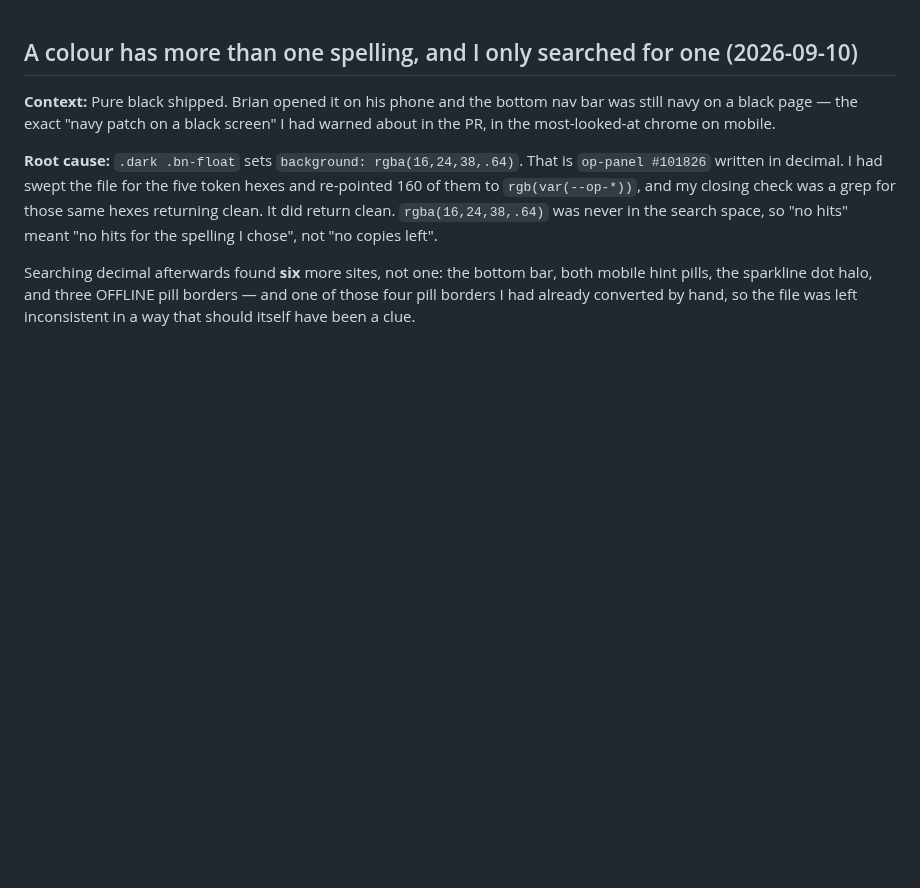
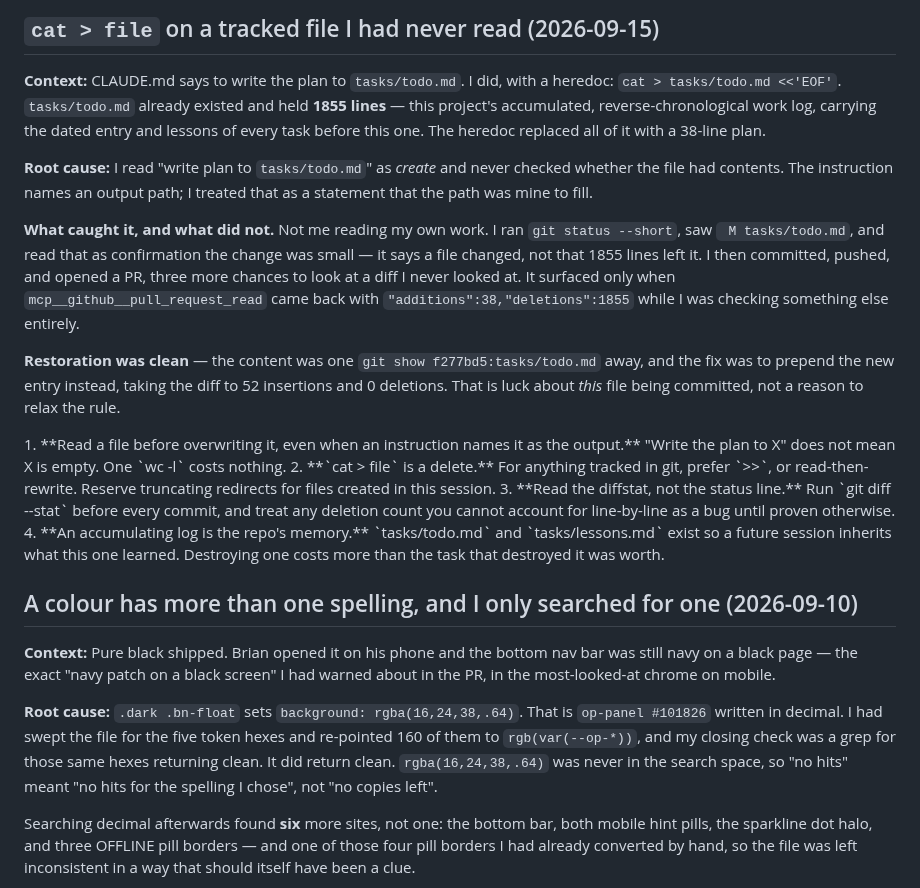
Before and after one commit to Droidan1/labor-dashboard, a Markdown page: tasks/lessons.md, the part around the change. Drawn GitHub-style; blank space fills up the shorter version.

```diff
--- a/tasks/lessons.md
+++ b/tasks/lessons.md
@@ -1,3 +1,38 @@
+## `cat > file` on a tracked file I had never read (2026-09-15)
+
+**Context:** CLAUDE.md says to write the plan to `tasks/todo.md`. I did, with a heredoc:
+`cat > tasks/todo.md <<'EOF'`. `tasks/todo.md` already existed and held **1855 lines** — this
+project's accumulated, reverse-chronological work log, carrying the dated entry and lessons
+of every task before this one. The heredoc replaced all of it with a 38-line plan.
+
+**Root cause:** I read "write plan to `tasks/todo.md`" as *create* and never checked whether
+the file had contents. The instruction names an output path; I treated that as a statement
+that the path was mine to fill.
+
+**What caught it, and what did not.** Not me reading my own work. I ran `git status --short`,
+saw ` M tasks/todo.md`, and read that as confirmation the change was small — it says a file
+changed, not that 1855 lines left it. I then committed, pushed, and opened a PR, three more
+chances to look at a diff I never looked at. It surfaced only when
+`mcp__github__pull_request_read` came back with `"additions":38,"deletions":1855` while I was
+checking something else entirely.
+
+**Restoration was clean** — the content was one `git show f277bd5:tasks/todo.md` away, and
+the fix was to prepend the new entry instead, taking the diff to 52 insertions and 0
+deletions. That is luck about *this* file being committed, not a reason to relax the rule.
+
+<rules>
+1. **Read a file before overwriting it, even when an instruction names it as the output.**
+   "Write the plan to X" does not mean X is empty. One `wc -l` costs nothing.
+2. **`cat > file` is a delete.** For anything tracked in git, prefer `>>`, or read-then-
+   rewrite. Reserve truncating redirects for files created in this session.
+3. **Read the diffstat, not the status line.** Run `git diff --stat` before every commit, and
+   treat any deletion count you cannot account for line-by-line as a bug until proven
+   otherwise.
+4. **An accumulating log is the repo's memory.** `tasks/todo.md` and `tasks/lessons.md` exist
+   so a future session inherits what this one learned. Destroying one costs more than the
+   task that destroyed it was worth.
+</rules>
+
 ## A colour has more than one spelling, and I only searched for one (2026-09-10)
 
 **Context:** Pure black shipped. Brian opened it on his phone and the bottom nav bar was
```
Also changed, not shown: tasks/todo.md (+52 -0 lines).
